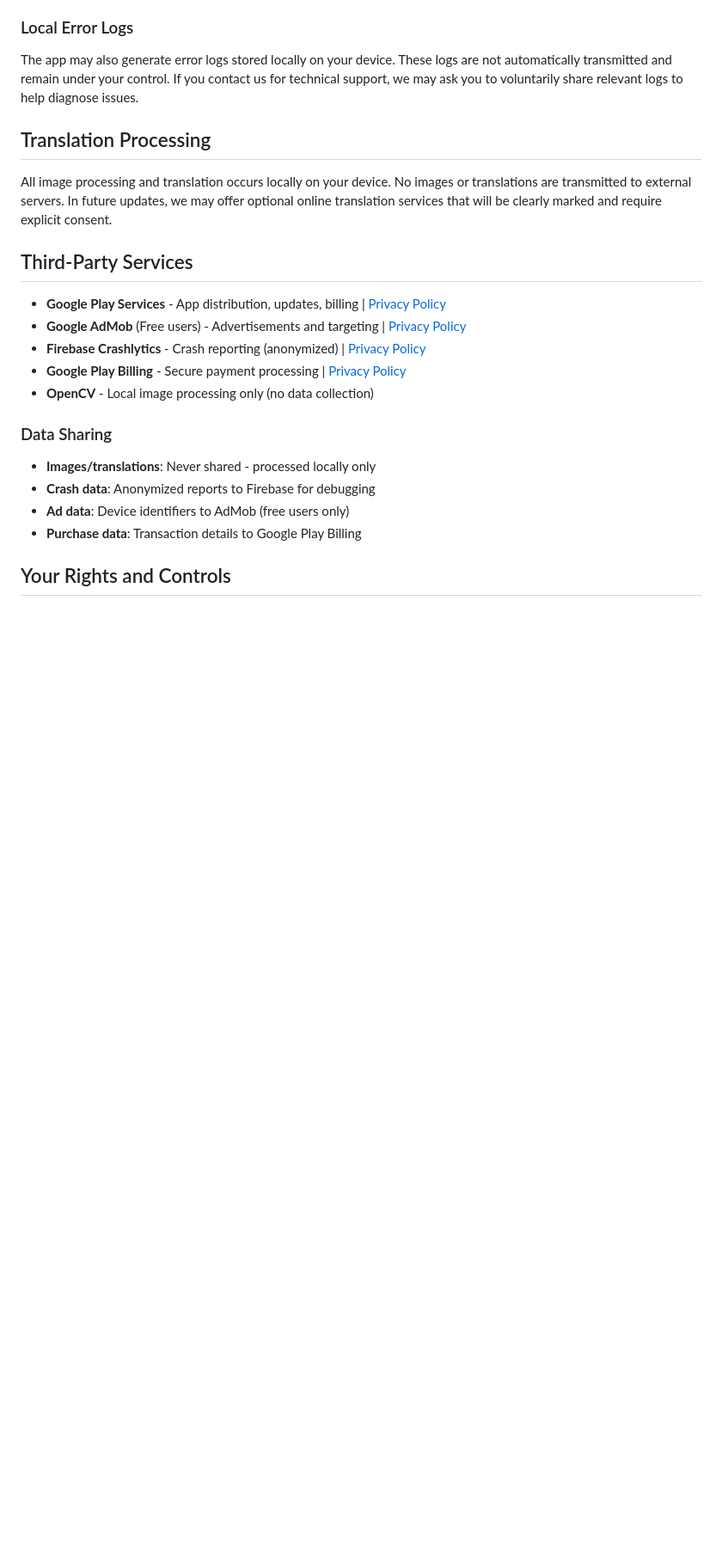
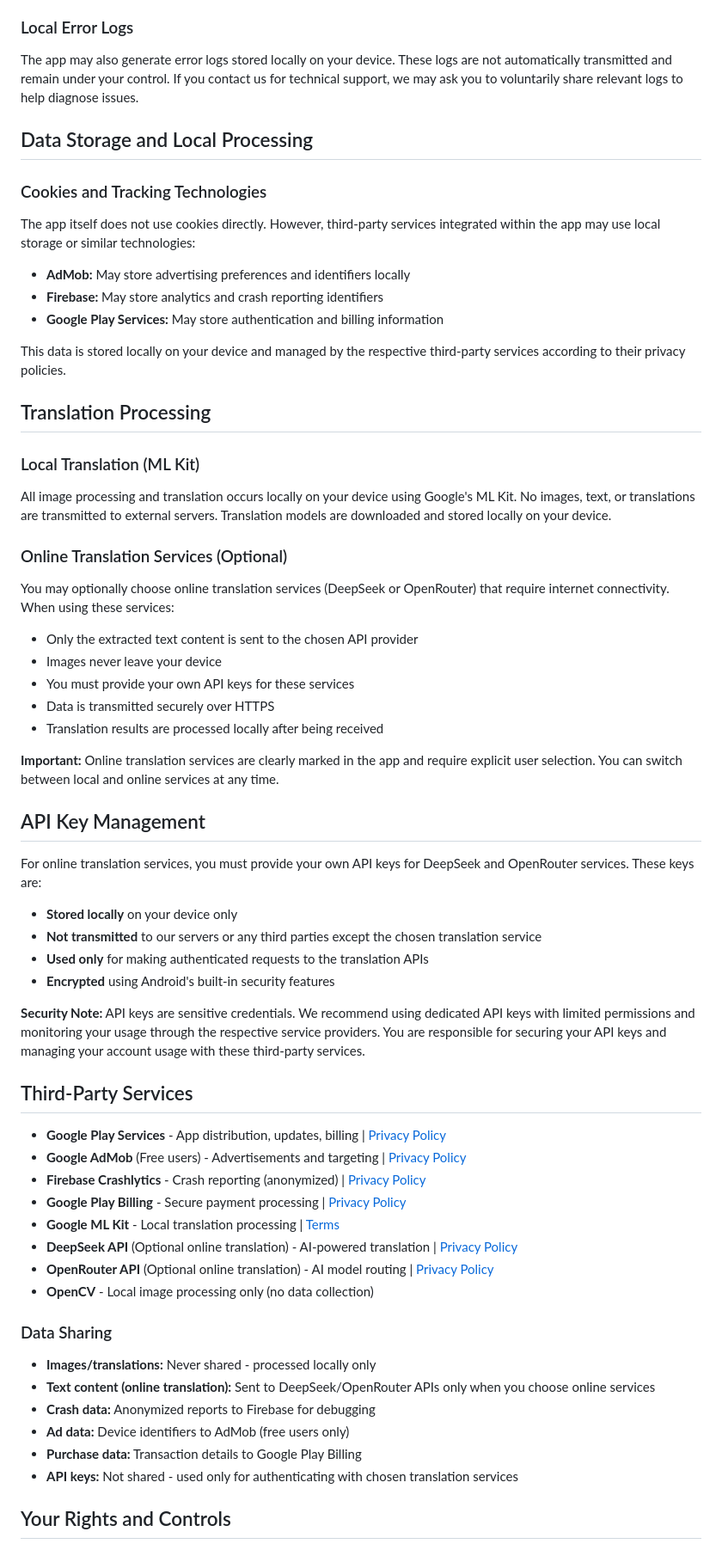
Before and after one commit to cosmomime/Screen-Image-Translate-Privacy-Policy, a Markdown page: README.md, the part around one of its changes. Shown at 86% size. Rendered like a GitHub page; blank space fills up the shorter version.

```diff
--- a/README.md
+++ b/README.md
@@ -90,22 +99,60 @@ We use Firebase Crashlytics to automatically collect crash reports and app perfo
 The app may also generate error logs stored locally on your device. These logs are not automatically transmitted and remain under your control. If you contact us for technical support, we may ask you to voluntarily share relevant logs to help diagnose issues.
+
+## Data Storage and Local Processing
+
+### Cookies and Tracking Technologies
+
+The app itself does not use cookies directly. However, third-party services integrated within the app may use local storage or similar technologies:
+- **AdMob:** May store advertising preferences and identifiers locally
+- **Firebase:** May store analytics and crash reporting identifiers
+- **Google Play Services:** May store authentication and billing information
+
+This data is stored locally on your device and managed by the respective third-party services according to their privacy policies.
 
 ## Translation Processing
 
-All image processing and translation occurs locally on your device. No images or translations are transmitted to external servers. In future updates, we may offer optional online translation services that will be clearly marked and require explicit consent.
+### Local Translation (ML Kit)
+
+All image processing and translation occurs locally on your device using Google's ML Kit. No images, text, or translations are transmitted to external servers. Translation models are downloaded and stored locally on your device.
+
+### Online Translation Services (Optional)
+
+You may optionally choose online translation services (DeepSeek or OpenRouter) that require internet connectivity. When using these services:
+- Only the extracted text content is sent to the chosen API provider
+- Images never leave your device
+- You must provide your own API keys for these services
+- Data is transmitted securely over HTTPS
+- Translation results are processed locally after being received
+
+**Important:** Online translation services are clearly marked in the app and require explicit user selection. You can switch between local and online services at any time.
+
+## API Key Management
+
+For online translation services, you must provide your own API keys for DeepSeek and OpenRouter services. These keys are:
+- **Stored locally** on your device only
+- **Not transmitted** to our servers or any third parties except the chosen translation service
+- **Used only** for making authenticated requests to the translation APIs
+- **Encrypted** using Android's built-in security features
+
+**Security Note:** API keys are sensitive credentials. We recommend using dedicated API keys with limited permissions and monitoring your usage through the respective service providers. You are responsible for securing your API keys and managing your account usage with these third-party services.
 
 ## Third-Party Services
-
 - **Google Play Services** - App distribution, updates, billing | [Privacy Policy](https://www.google.com/policies/privacy/)
 - **Google AdMob** (Free users) - Advertisements and targeting | [Privacy Policy](https://support.google.com/admob/answer/6128543)
 - **Firebase Crashlytics** - Crash reporting (anonymized) | [Privacy Policy](https://firebase.google.com/support/privacy)
 - **Google Play Billing** - Secure payment processing | [Privacy Policy](https://payments.google.com/payments/apis-secure/get_legal_document?ldo=0&ldt=privacynotice)
+- **Google ML Kit** - Local translation processing | [Terms](https://developers.google.com/ml-kit/terms)
+- **DeepSeek API** (Optional online translation) - AI-powered translation | [Privacy Policy](https://platform.deepseek.com/privacy)
+- **OpenRouter API** (Optional online translation) - AI model routing | [Privacy Policy](https://openrouter.ai/privacy)
 - **OpenCV** - Local image processing only (no data collection)
 
 ### Data Sharing
-- **Images/translations**: Never shared - processed locally only
-- **Crash data**: Anonymized reports to Firebase for debugging
-- **Ad data**: Device identifiers to AdMob (free users only)
-- **Purchase data**: Transaction details to Google Play Billing
+- **Images/translations:** Never shared - processed locally only
+- **Text content (online translation):** Sent to DeepSeek/OpenRouter APIs only when you choose online services
+- **Crash data:** Anonymized reports to Firebase for debugging
+- **Ad data:** Device identifiers to AdMob (free users only)
+- **Purchase data:** Transaction details to Google Play Billing
+- **API keys:** Not shared - used only for authenticating with chosen translation services
 
 ## Your Rights and Controls
 
```
Also changed, not shown: other parts of README.md (+41 -25 lines).
